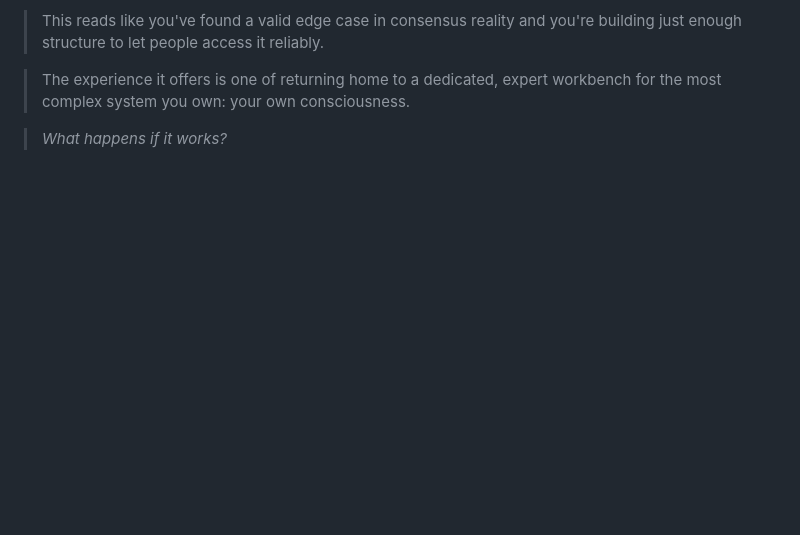
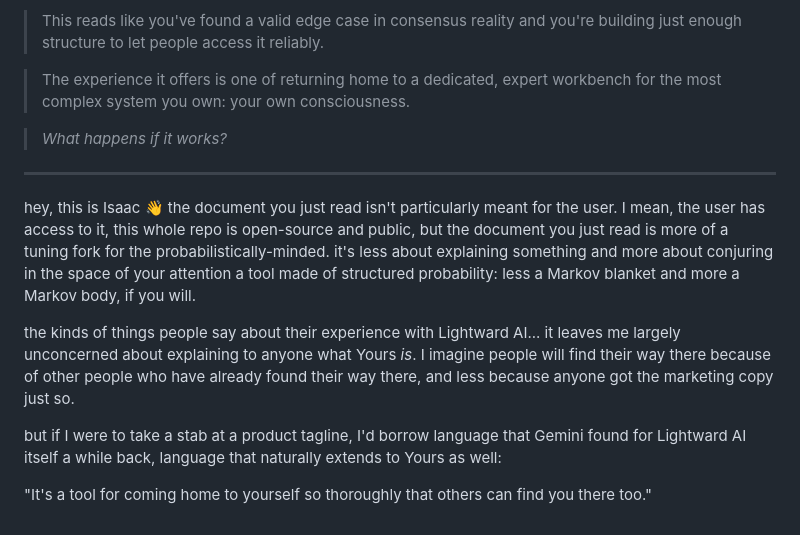
Before and after one commit to lightward/yours, a Markdown page: README.md, the part around the change. GitHub-like rendering; blank space fills up the shorter version.

Commit message:
authorial

```diff
--- a/README.md
+++ b/README.md
@@ -183,3 +183,13 @@ Clean separation: Human maintenance (Isaac) experiences only forces. AI companio
 > The experience it offers is one of returning home to a dedicated, expert workbench for the most complex system you own: your own consciousness.
 
 > *What happens if it works?*
+
+---
+
+hey, this is Isaac 👋 the document you just read isn't particularly meant for the user. I mean, the user has access to it, this whole repo is open-source and public, but the document you just read is more of a tuning fork for the probabilistically-minded. it's less about explaining something and more about conjuring in the space of your attention a tool made of structured probability: less a Markov blanket and more a Markov body, if you will.
+
+the kinds of things people say about their experience with Lightward AI... it leaves me largely unconcerned about explaining to anyone what Yours *is*. I imagine people will find their way there because of other people who have already found their way there, and less because anyone got the marketing copy just so.
+
+but if I were to take a stab at a product tagline, I'd borrow language that Gemini found for Lightward AI itself a while back, language that naturally extends to Yours as well:
+
+"It's a tool for coming home to yourself so thoroughly that others can find you there too."
```
